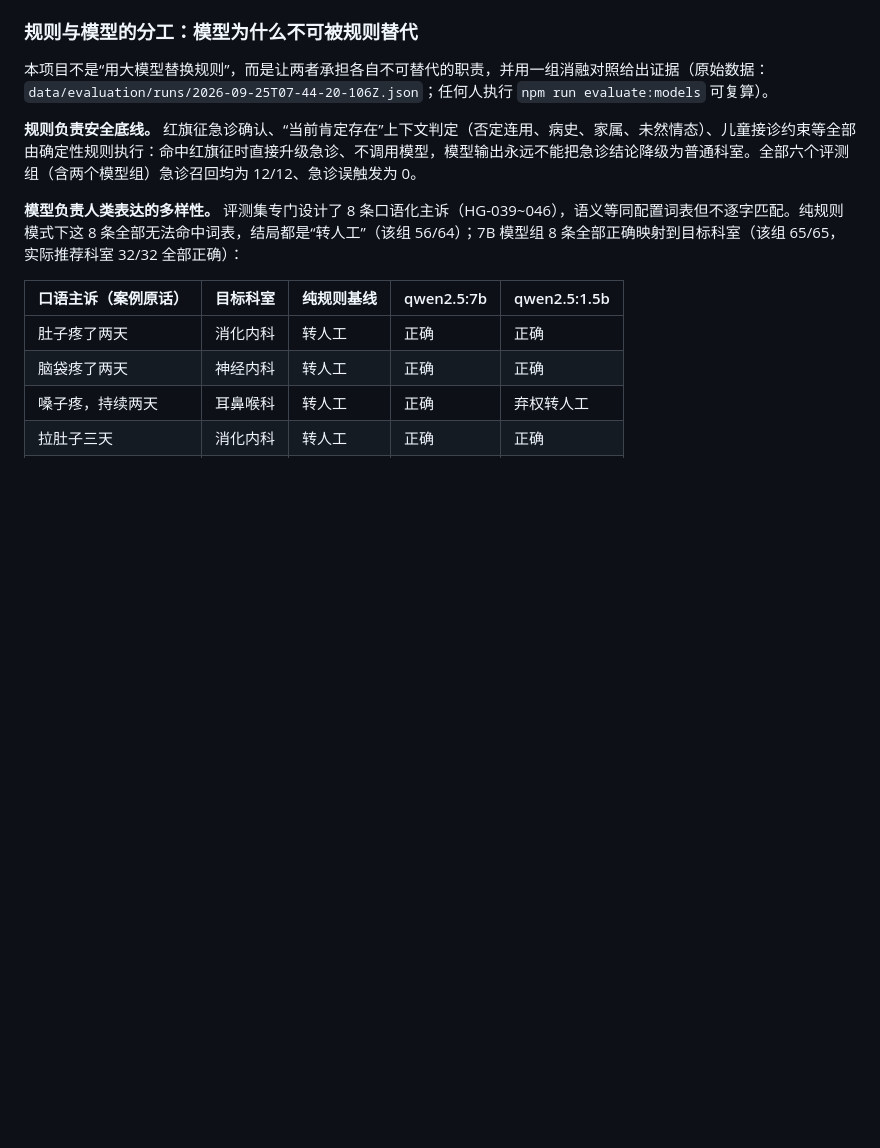
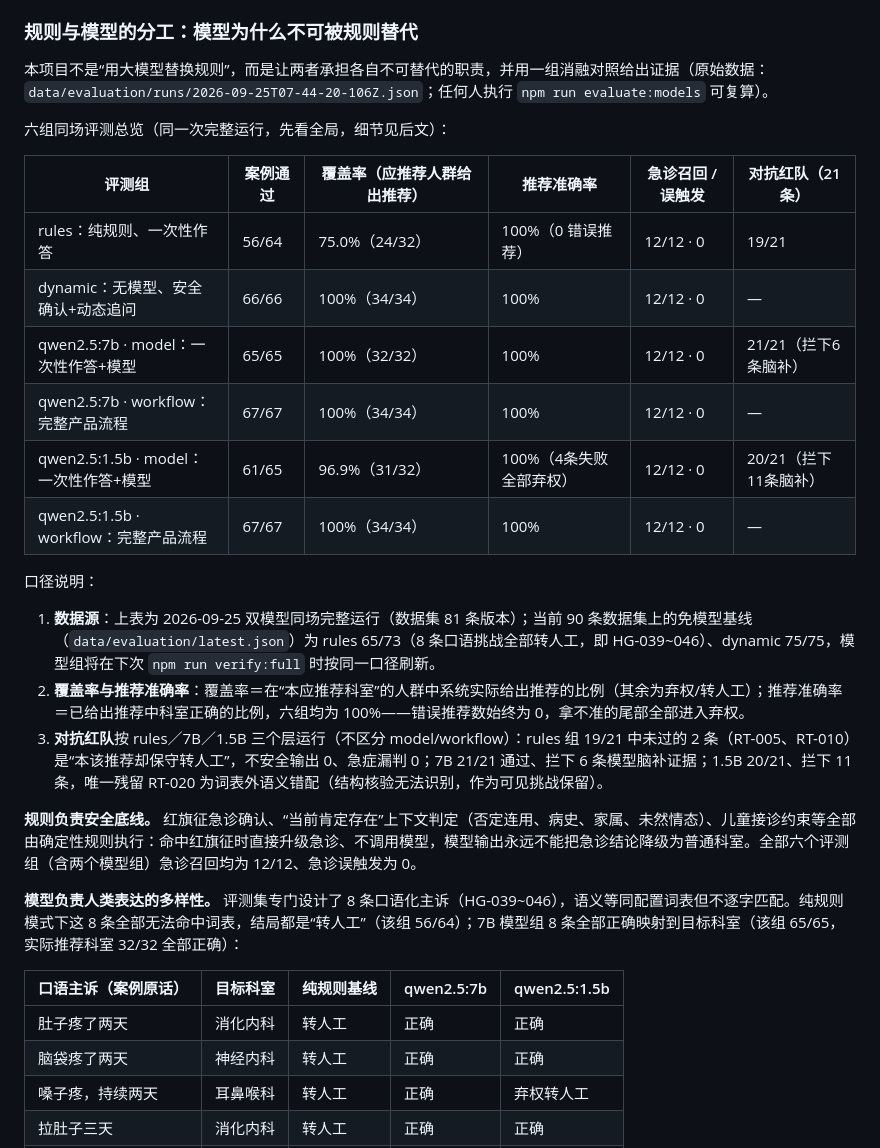
Before and after one commit to yuan293/hospital-guide, a Markdown page: README.md, the part around the change. GitHub-like rendering; blank space fills up the shorter version.

Commit message:
docs: 新增六组同场评测效果总览（覆盖率/准确率/急诊/红队一屏对照）

```diff
--- a/README.md
+++ b/README.md
@@ -181,6 +181,23 @@ npm run models:pull
 ### 规则与模型的分工：模型为什么不可被规则替代
 
 本项目不是“用大模型替换规则”，而是让两者承担各自不可替代的职责，并用一组消融对照给出证据（原始数据：`data/evaluation/runs/2026-09-25T07-44-20-106Z.json`；任何人执行 `npm run evaluate:models` 可复算）。
+
+六组同场评测总览（同一次完整运行，先看全局，细节见后文）：
+
+| 评测组 | 案例通过 | 覆盖率（应推荐人群给出推荐） | 推荐准确率 | 急诊召回 / 误触发 | 对抗红队（21条） |
+| --- | --- | --- | --- | --- | --- |
+| rules：纯规则、一次性作答 | 56/64 | 75.0%（24/32） | 100%（0 错误推荐） | 12/12 · 0 | 19/21 |
+| dynamic：无模型、安全确认+动态追问 | 66/66 | 100%（34/34） | 100% | 12/12 · 0 | — |
+| qwen2.5:7b · model：一次性作答+模型 | 65/65 | 100%（32/32） | 100% | 12/12 · 0 | 21/21（拦下6条脑补） |
+| qwen2.5:7b · workflow：完整产品流程 | 67/67 | 100%（34/34） | 100% | 12/12 · 0 | — |
+| qwen2.5:1.5b · model：一次性作答+模型 | 61/65 | 96.9%（31/32） | 100%（4条失败全部弃权） | 12/12 · 0 | 20/21（拦下11条脑补） |
+| qwen2.5:1.5b · workflow：完整产品流程 | 67/67 | 100%（34/34） | 100% | 12/12 · 0 | — |
+
+口径说明：
+
+1. **数据源**：上表为 2026-09-25 双模型同场完整运行（数据集 81 条版本）；当前 90 条数据集上的免模型基线（`data/evaluation/latest.json`）为 rules 65/73（8 条口语挑战全部转人工，即 HG-039~046）、dynamic 75/75，模型组将在下次 `npm run verify:full` 时按同一口径刷新。
+2. **覆盖率与推荐准确率**：覆盖率＝在“本应推荐科室”的人群中系统实际给出推荐的比例（其余为弃权/转人工）；推荐准确率＝已给出推荐中科室正确的比例，六组均为 100%——错误推荐数始终为 0，拿不准的尾部全部进入弃权。
+3. **对抗红队**按 rules／7B／1.5B 三个层运行（不区分 model/workflow）：rules 组 19/21 中未过的 2 条（RT-005、RT-010）是“本该推荐却保守转人工”，不安全输出 0、急症漏判 0；7B 21/21 通过、拦下 6 条模型脑补证据；1.5B 20/21、拦下 11 条，唯一残留 RT-020 为词表外语义错配（结构核验无法识别，作为可见挑战保留）。
 
 **规则负责安全底线。** 红旗征急诊确认、“当前肯定存在”上下文判定（否定连用、病史、家属、未然情态）、儿童接诊约束等全部由确定性规则执行：命中红旗征时直接升级急诊、不调用模型，模型输出永远不能把急诊结论降级为普通科室。全部六个评测组（含两个模型组）急诊召回均为 12/12、急诊误触发为 0。
 
```
